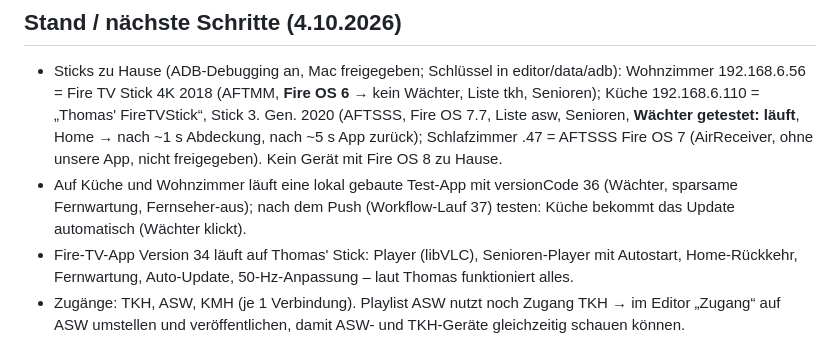
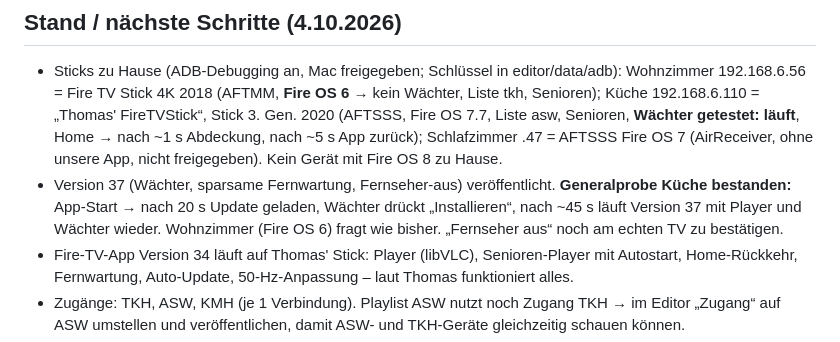
Before and after one commit to Palma-1904/iptv, a Markdown page: CLAUDE.md, the part around the change. GitHub-like rendering.

Commit message:
CLAUDE.md: Generalprobe automatisches Update bestanden
Co-Authored-By: Claude Opus 5.5 <noreply@anthropic.com>

```diff
--- a/CLAUDE.md
+++ b/CLAUDE.md
@@ -105,8 +105,9 @@ Fehlerhafte Adressen (`line.trx-ott.com`, `line.smart-ultra.cc`) existieren nich
   Küche 192.168.6.110 = „Thomas' FireTVStick“, Stick 3. Gen. 2020 (AFTSSS, Fire OS 7.7, Liste asw, Senioren,
   **Wächter getestet: läuft**, Home → nach ~1 s Abdeckung, nach ~5 s App zurück); Schlafzimmer .47 = AFTSSS
   Fire OS 7 (AirReceiver, ohne unsere App, nicht freigegeben). Kein Gerät mit Fire OS 8 zu Hause.
-- Auf Küche und Wohnzimmer läuft eine lokal gebaute Test-App mit versionCode 36 (Wächter, sparsame Fernwartung,
-  Fernseher-aus); nach dem Push (Workflow-Lauf 37) testen: Küche bekommt das Update automatisch (Wächter klickt).
+- Version 37 (Wächter, sparsame Fernwartung, Fernseher-aus) veröffentlicht. **Generalprobe Küche bestanden:** App-Start →
+  nach 20 s Update geladen, Wächter drückt „Installieren“, nach ~45 s läuft Version 37 mit Player und Wächter wieder.
+  Wohnzimmer (Fire OS 6) fragt wie bisher. „Fernseher aus“ noch am echten TV zu bestätigen.
 - Fire-TV-App Version 34 läuft auf Thomas' Stick: Player (libVLC), Senioren-Player mit Autostart,
   Home-Rückkehr, Fernwartung, Auto-Update, 50-Hz-Anpassung – laut Thomas funktioniert alles.
 - Zugänge: TKH, ASW, KMH (je 1 Verbindung). Playlist ASW nutzt noch Zugang TKH → im Editor „Zugang“ auf ASW
```
